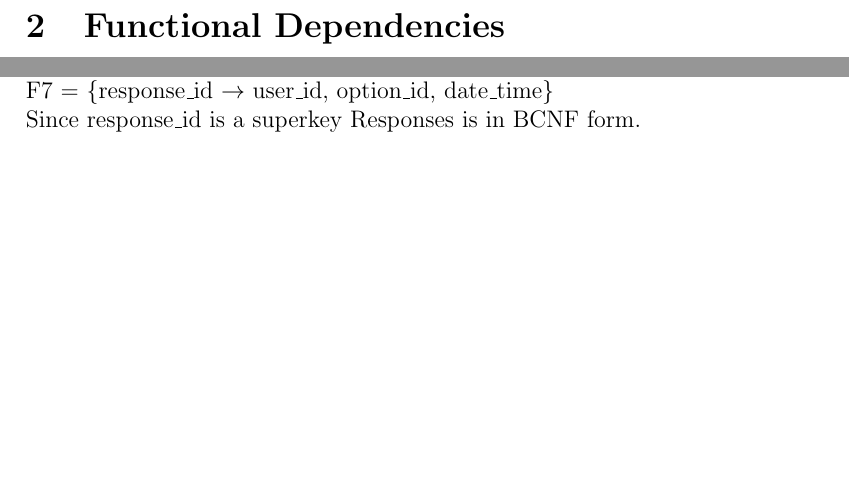
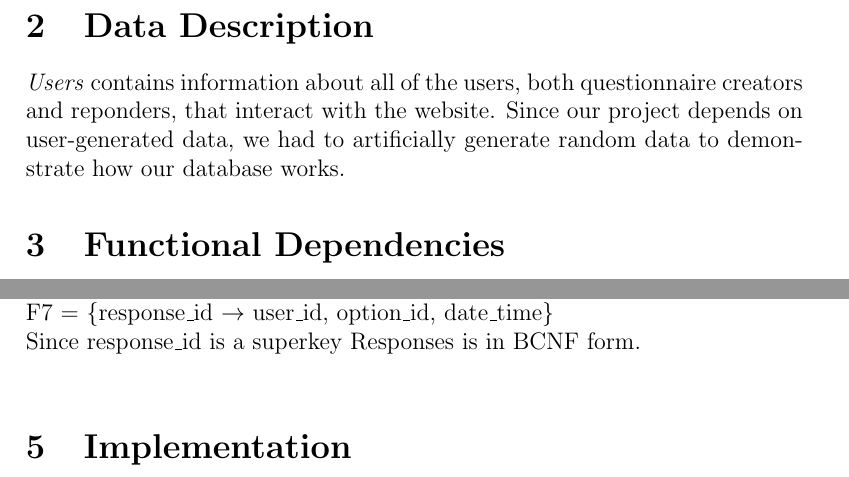
Before and after one commit to fedorenkood/csds341, a LaTeX document (writeup/report.tex): two parts of pages 2 and 4 of 4, joined at a grey line, cut at the place of the change, the shorter picture padded with empty space. The pictures show the PDF file writeup/report.pdf that the author committed with the source.

Commit message:
Added basic data description and added space for implementation

```diff
--- a/writeup/report.tex
+++ b/writeup/report.tex
@@ -51,6 +51,8 @@
     Questionnaires and surveys are very important for understanding and shaping the world. Surveys are one of the main tools for collection and analysis of data for making decisions. For example, United States uses the Census and the American Community Survey to understand how country demographics is shifting and to make decisions about the allocation of resources. Researchers use questionnaires for scientific studies to understand both the social and natural worlds. Psychologists in particular make great use of Likert scales in questionnaires to help build our collective knowledge.
     \newline\newline\indent Therefore, streamlining the process of collecting and analysing surveys using technology is very beneficial for decision-making. Our application would allow users to create their own questionnaires, distribute and analyse them easily. Additionally, application would allow for streamlining the decision-making process based on the analysis of data to an advanced degree.
     \newline\newline\indent This will be accomplished through the design of the database allowing for multiple functionalities based on the user. With different roles and permissions a user will be able to participate in questionnaires or be the creator of a questionnaire. Then, questionnaires will have a certain amount of questions and these questions will have possible answers created by the maker of the questionnaire. Responses will be recorded and using the relationships in the database queries can be written to analyze the gathered data. This survey tool streamlines the process of creating and answering surveys and allows for data analysis to make decisions or understand the participants choices.
+    \section{Data Description}
+    \emph{Users} contains information about all of the users, both questionnaire creators and reponders, that interact with the website. Since our project depends on user-generated data, we had to artificially generate random data to demonstrate how our database works.
     \section{Functional Dependencies}
     For the Users table, the functional dependencies (FDs) are user\_id $\rightarrow$ first\_name, last\_name, email, subscription\_id and email $\rightarrow$ user\_id ,first\_name, last\_name, subscription\_id.
     The first functional dependency exists because user\_id is the primary key for Users and the second functional dependency exists because each email is associated with only one user, making it another candidate key for Users.
@@ -127,6 +129,8 @@
     F7 = \{response\_id $\rightarrow$ user\_id, option\_id, date\_time\} \\
     Since response\_id is a superkey Responses is in BCNF form.
     \\
+    \section{Implementation}
+
 
 
 \end{document}
```
Also changed, not shown: writeup/report.pdf.
